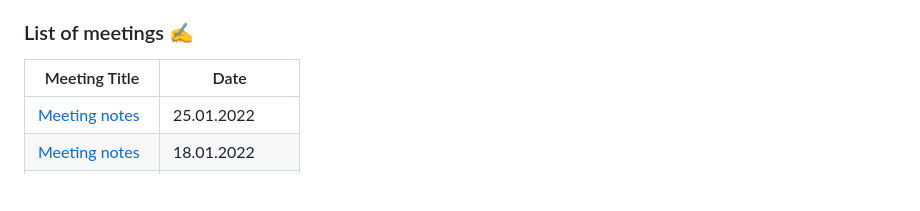
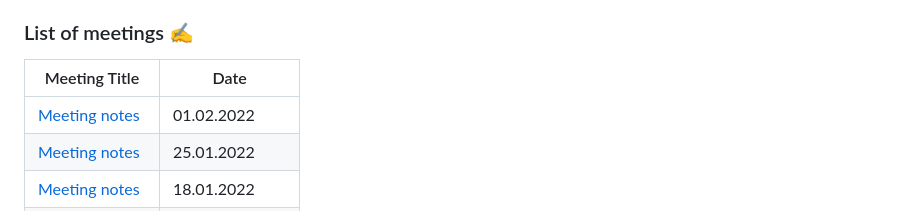
Before and after one commit to scholokov/qax-portal-2, a Markdown page: README.md, the part around the change. Drawn GitHub-style; blank space fills up the shorter version.

```diff
--- a/README.md
+++ b/README.md
@@ -27,6 +27,7 @@ Each meeting is in a folder labeled by the date of the meeting. Below is a list
 
 | Meeting Title                                     | Date              |
 |---------------------------------------------------|-------------------|
+| [Meeting notes](Meeting%20notes/Meeting%20notes%2001.02.23.md) | 01.02.2022 |
 | [Meeting notes](Meeting%20notes/Meeting%20notes%2025.01.23.md) | 25.01.2022 |
 | [Meeting notes](Meeting%20notes/Meeting%20notes%2018.01.23.md) | 18.01.2022 |
 | [Meeting notes](Meeting%20notes/Meeting%20notes%2004.01.23.md) | 04.01.2022 |
```
